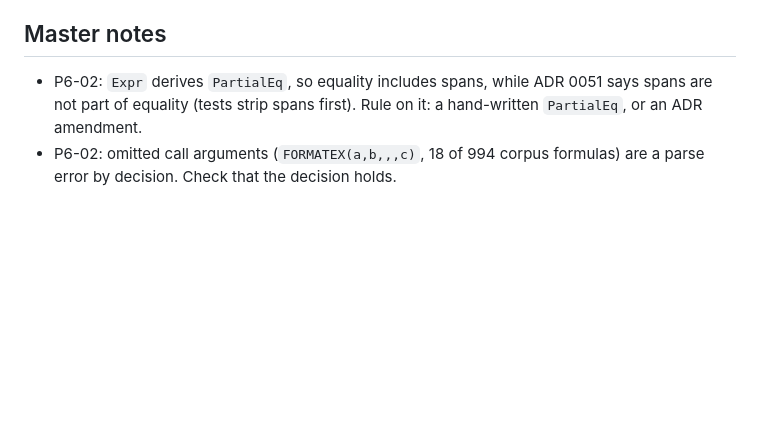
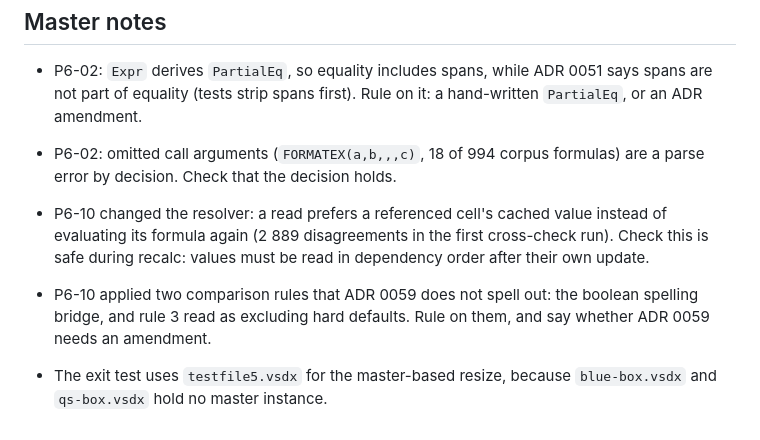
Before and after one commit to aprajnaparamita/ferrogram, a Markdown page: docs/tasks/P6-12.md, the part around the change. Rendered like a GitHub page; blank space fills up the shorter version.

```diff
--- a/docs/tasks/P6-12.md
+++ b/docs/tasks/P6-12.md
@@ -76,3 +76,13 @@ _Filled in by the worker at hand-off: the verdict, the counts and where the repo
   Rule on it: a hand-written `PartialEq`, or an ADR amendment.
 - P6-02: omitted call arguments (`FORMATEX(a,b,,,c)`, 18 of 994 corpus
   formulas) are a parse error by decision. Check that the decision holds.
+
+- P6-10 changed the resolver: a read prefers a referenced cell's cached
+  value instead of evaluating its formula again (2 889 disagreements in
+  the first cross-check run). Check this is safe during recalc: values
+  must be read in dependency order after their own update.
+- P6-10 applied two comparison rules that ADR 0059 does not spell out:
+  the boolean spelling bridge, and rule 3 read as excluding hard
+  defaults. Rule on them, and say whether ADR 0059 needs an amendment.
+- The exit test uses `testfile5.vsdx` for the master-based resize,
+  because `blue-box.vsdx` and `qs-box.vsdx` hold no master instance.
```
Also changed, not shown: docs/STATUS.md (+2 -1 lines).
